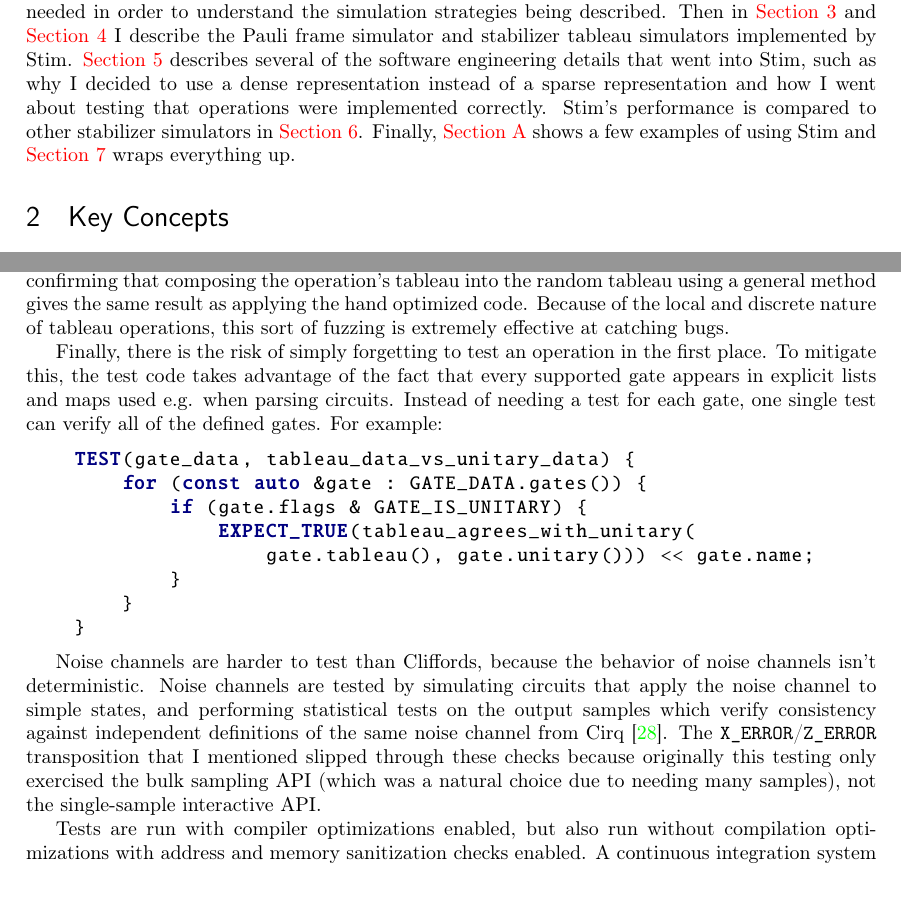
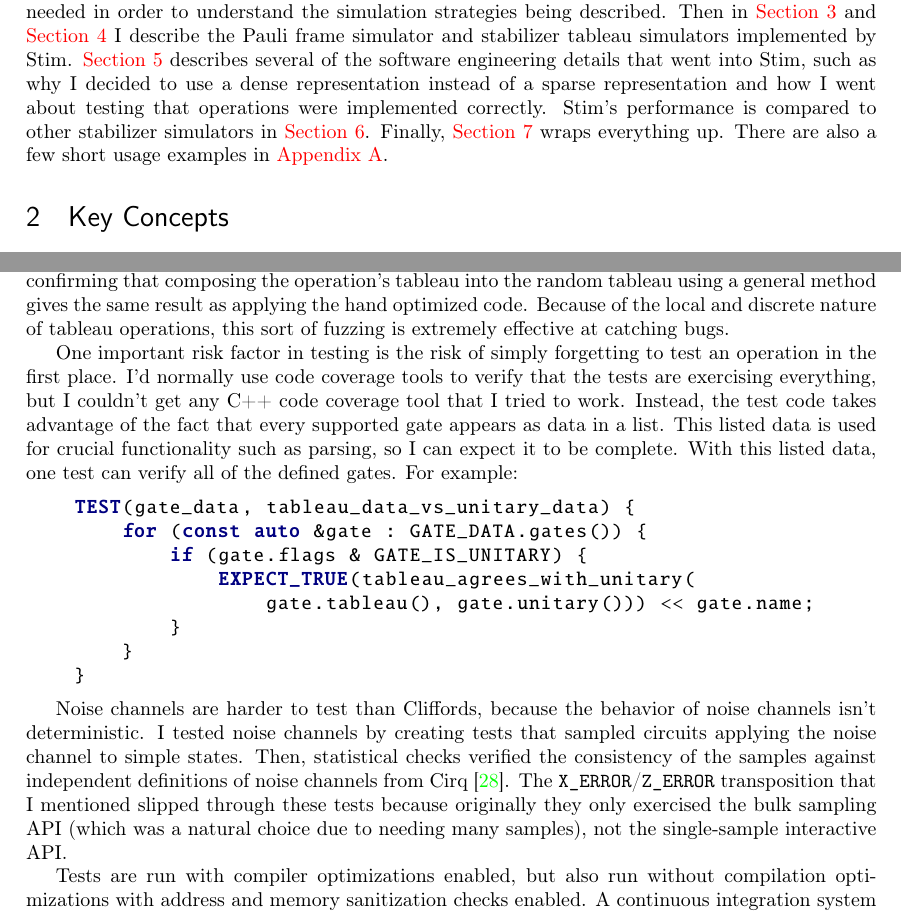
Before and after one commit to Strilanc/stim-paper, a LaTeX document (main.tex): two parts of pages 3 and 15 of 23, joined at a grey line, cut so that both start at the same text. Compiled offline with pdfLaTeX.

Commit message:
Final polish pass

```diff
--- a/main.tex
+++ b/main.tex
@@ -188,7 +188,8 @@ In \sec{concepts}, I explain key background concepts that are needed in order to
 Then in \sec{framesim} and \sec{tableausim} I describe the Pauli frame simulator and stabilizer tableau simulators implemented by Stim.
 \sec{engineering} describes several of the software engineering details that went into Stim, such as why I decided to use a dense representation instead of a sparse representation and how I went about testing that operations were implemented correctly.
 Stim's performance is compared to other stabilizer simulators in \sec{compare}.
-Finally, \sec{example} shows a few examples of using Stim and \sec{conclusion} wraps everything up.
+Finally, \sec{conclusion} wraps everything up.
+There are also a few short usage examples in \app{example}.
 
 \section{Key Concepts}
 \label{sec:concepts}
@@ -819,9 +820,11 @@ Once an operation's tableau is established as being correct, it can be used to v
 The test code does this by generating several large random tableaus \cite{bravyi2020randomtableau}, and confirming that composing the operation's tableau into the random tableau using a general method gives the same result as applying the hand optimized code.
 Because of the local and discrete nature of tableau operations, this sort of fuzzing is extremely effective at catching bugs.
 
-Finally, there is the risk of simply forgetting to test an operation in the first place.
-To mitigate this, the test code takes advantage of the fact that every supported gate appears in explicit lists and maps used e.g. when parsing circuits.
-Instead of needing a test for each gate, one single test can verify all of the defined gates.
+One important risk factor in testing is the risk of simply forgetting to test an operation in the first place.
+I'd normally use code coverage tools to verify that the tests are exercising everything, but I couldn't get any C++ code coverage tool that I tried to work.
+Instead, the test code takes advantage of the fact that every supported gate appears as data in a list.
+This listed data is used for crucial functionality such as parsing, so I can expect it to be complete.
+With this listed data, one test can verify all of the defined gates.
 For example:
 
 \begin{cpp}
@@ -836,8 +839,9 @@ For example:
 \end{cpp}
 
 Noise channels are harder to test than Cliffords, because the behavior of noise channels isn't deterministic.
-Noise channels are tested by simulating circuits that apply the noise channel to simple states, and performing statistical tests on the output samples which verify consistency against independent definitions of the same noise channel from Cirq \cite{quantum_ai_team_and_collaborators_2020_4062499}.
-The \path{X_ERROR}/\path{Z_ERROR} transposition that I mentioned slipped through these checks because originally this testing only exercised the bulk sampling API (which was a natural choice due to needing many samples), not the single-sample interactive API.
+I tested noise channels by creating tests that sampled circuits applying the noise channel to simple states.
+Then, statistical checks verified the consistency of the samples against independent definitions of noise channels from Cirq \cite{quantum_ai_team_and_collaborators_2020_4062499}.
+The \path{X_ERROR}/\path{Z_ERROR} transposition that I mentioned slipped through these tests because originally they only exercised the bulk sampling API (which was a natural choice due to needing many samples), not the single-sample interactive API.
 
 Tests are run with compiler optimizations enabled, but also run without compilation optimizations with address and memory sanitization checks enabled.
 A continuous integration system verifies that the tests pass before allowing commits to be merged into the main branch.
```
Also changed, not shown: main.tex (12 more changed lines).
